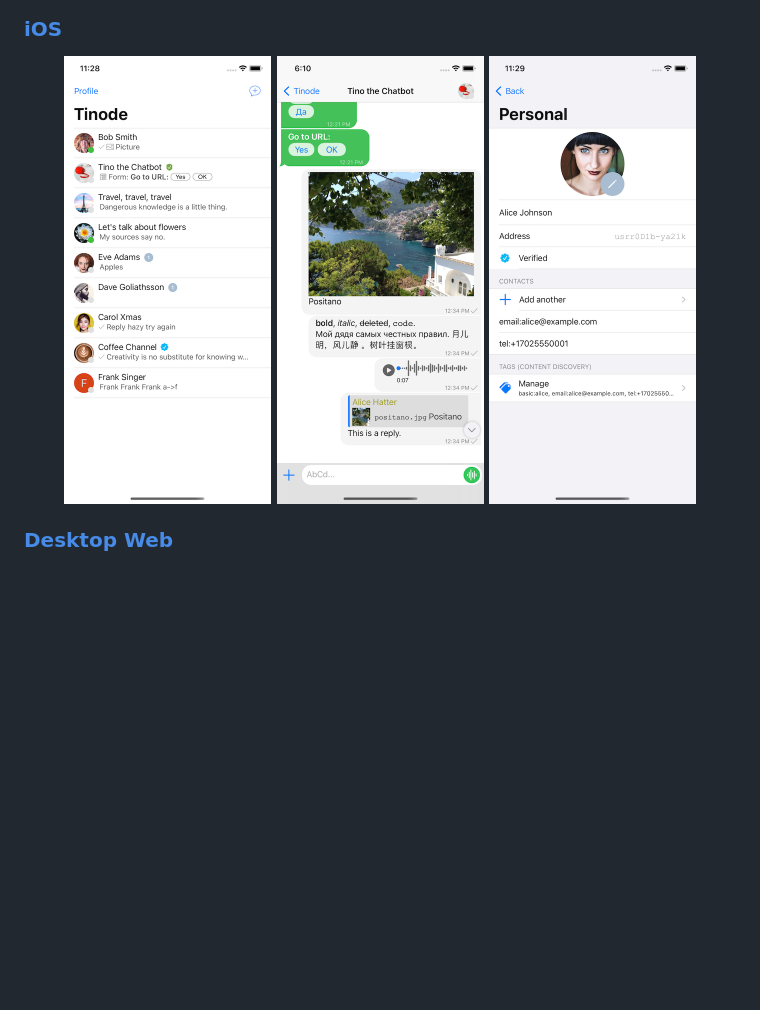
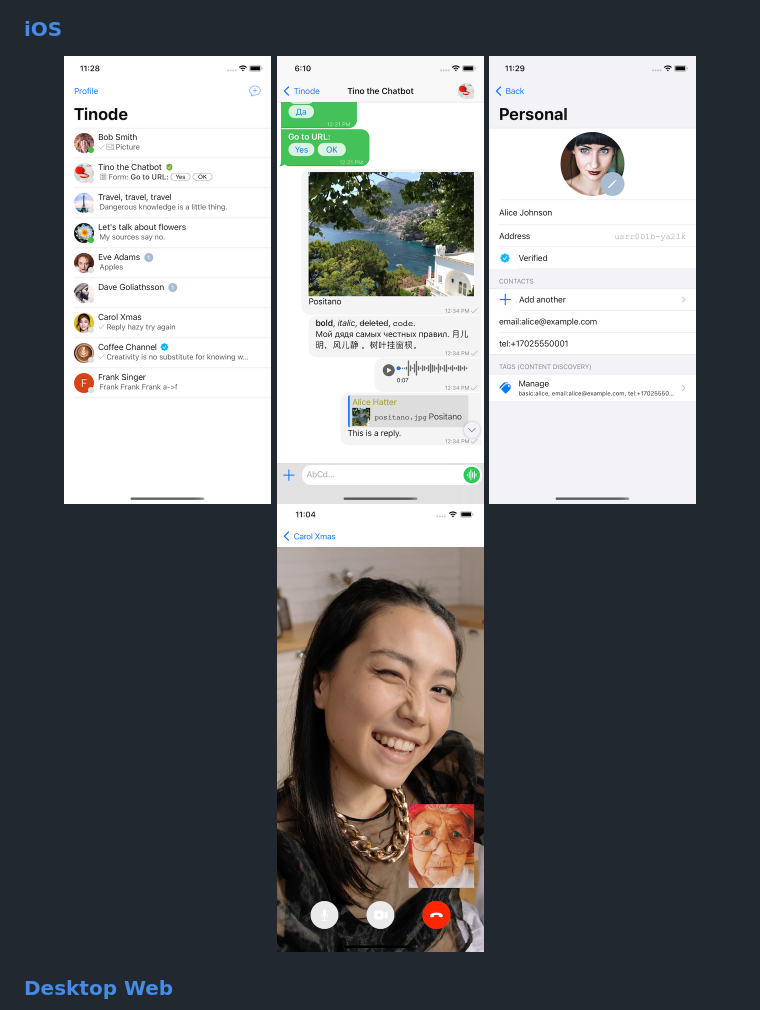
Before and after one commit to tinode/chat, a Markdown page: README.md, the part around the change. GitHub-like rendering; pictures changed too: docs/ios-video-call.png (added); blank space fills up the shorter version.

Commit message:
adding ios video call screenshot

```diff
--- a/README.md
+++ b/README.md
@@ -169,7 +169,7 @@ More translations are [welcome](docs/translations.md). Particularly interested i
 ### [iOS](https://github.com/tinode/ios)
 
 <p align="center">
-<img src="docs/ios-contacts.png" alt="iOS screenshot: list of chats" width=207 /> <img src="docs/ios-chat.png" alt="iOS screenshot: one conversation" width=207 /> <img src="docs/ios-acc-personal.png" alt="iOS screenshot: account settings" width="207" />
+<img src="docs/ios-contacts.png" alt="iOS screenshot: list of chats" width=207 /> <img src="docs/ios-chat.png" alt="iOS screenshot: one conversation" width=207 /> <img src="docs/ios-acc-personal.png" alt="iOS screenshot: account settings" width="207" /> <img src="docs/ios-video-call.png" alt="iOS screenshot: video call" width="207" />
 </p>
 
 ### [Desktop Web](https://github.com/tinode/webapp/)
```
